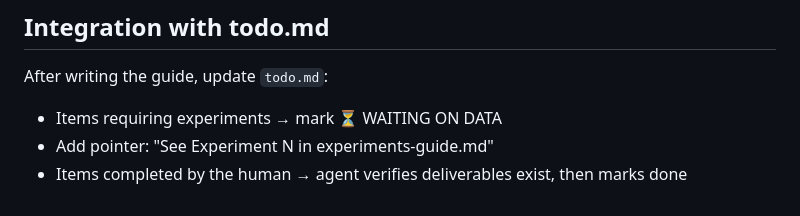
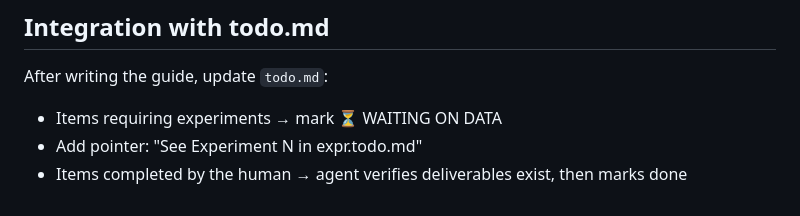
Before and after one commit to li-ch/law-skills, a Markdown page: law-call4expr/SKILL.md, the part around the change. Rendered like a GitHub page.

Commit message:
use expr.todo.md instead of experiments-guide.md in call4expr and review skills

```diff
--- a/law-call4expr/SKILL.md
+++ b/law-call4expr/SKILL.md
@@ -85,5 +85,5 @@ Use the template that matches the language. Default to Chinese unless the user s
 
 After writing the guide, update `todo.md`:
 - Items requiring experiments → mark ⏳ WAITING ON DATA
-- Add pointer: "See Experiment N in experiments-guide.md"
+- Add pointer: "See Experiment N in expr.todo.md"
 - Items completed by the human → agent verifies deliverables exist, then marks done
```
Also changed, not shown: law-review/SKILL.md (+1 -1 lines).
